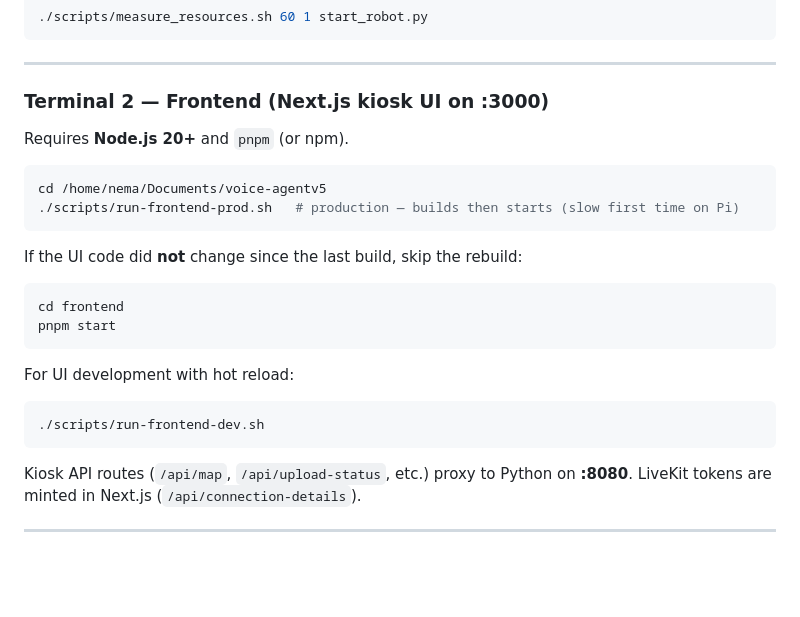
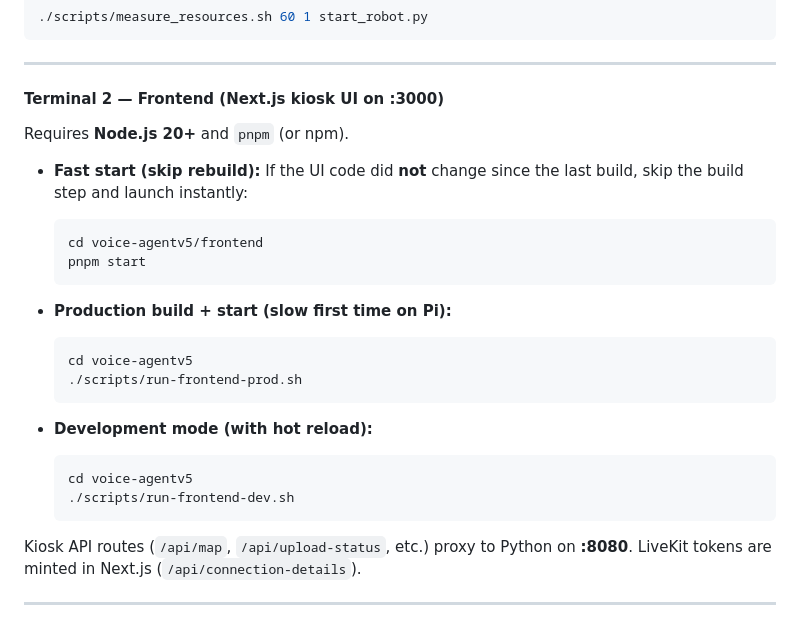
Before and after one commit to makiladamsuka/voice-agentv5, a Markdown page: README.md, the part around the change. GitHub-like rendering; blank space fills up the shorter version.

Commit message:
Docs: clarify fast frontend start command without rebuilding

````diff
--- a/README.md
+++ b/README.md
@@ -101,27 +101,28 @@ Measure backend CPU/RAM:
 
 ---
 
-### Terminal 2 — Frontend (Next.js kiosk UI on :3000)
+#### Terminal 2 — Frontend (Next.js kiosk UI on :3000)
 
 Requires **Node.js 20+** and `pnpm` (or npm).
 
-```bash
-cd /home/nema/Documents/voice-agentv5
-./scripts/run-frontend-prod.sh   # production — builds then starts (slow first time on Pi)
-```
+* **Fast start (skip rebuild):**
+  If the UI code did **not** change since the last build, skip the build step and launch instantly:
+  ```bash
+  cd voice-agentv5/frontend
+  pnpm start
+  ```
 
-If the UI code did **not** change since the last build, skip the rebuild:
+* **Production build + start (slow first time on Pi):**
+  ```bash
+  cd voice-agentv5
+  ./scripts/run-frontend-prod.sh
+  ```
 
-```bash
-cd frontend
-pnpm start
-```
-
-For UI development with hot reload:
-
-```bash
-./scripts/run-frontend-dev.sh
-```
+* **Development mode (with hot reload):**
+  ```bash
+  cd voice-agentv5
+  ./scripts/run-frontend-dev.sh
+  ```
 
 Kiosk API routes (`/api/map`, `/api/upload-status`, etc.) proxy to Python on **:8080**. LiveKit tokens are minted in Next.js (`/api/connection-details`).
 
````
